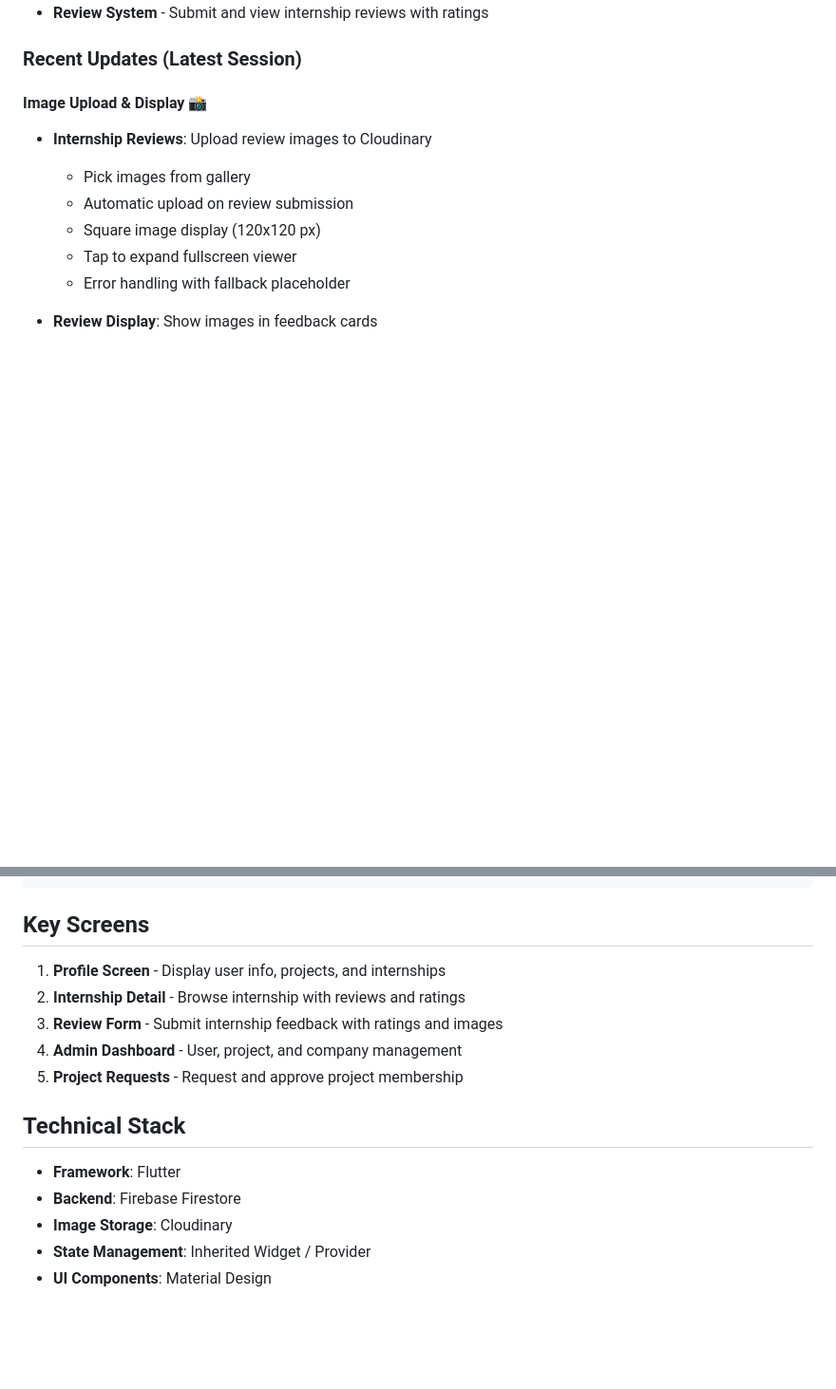
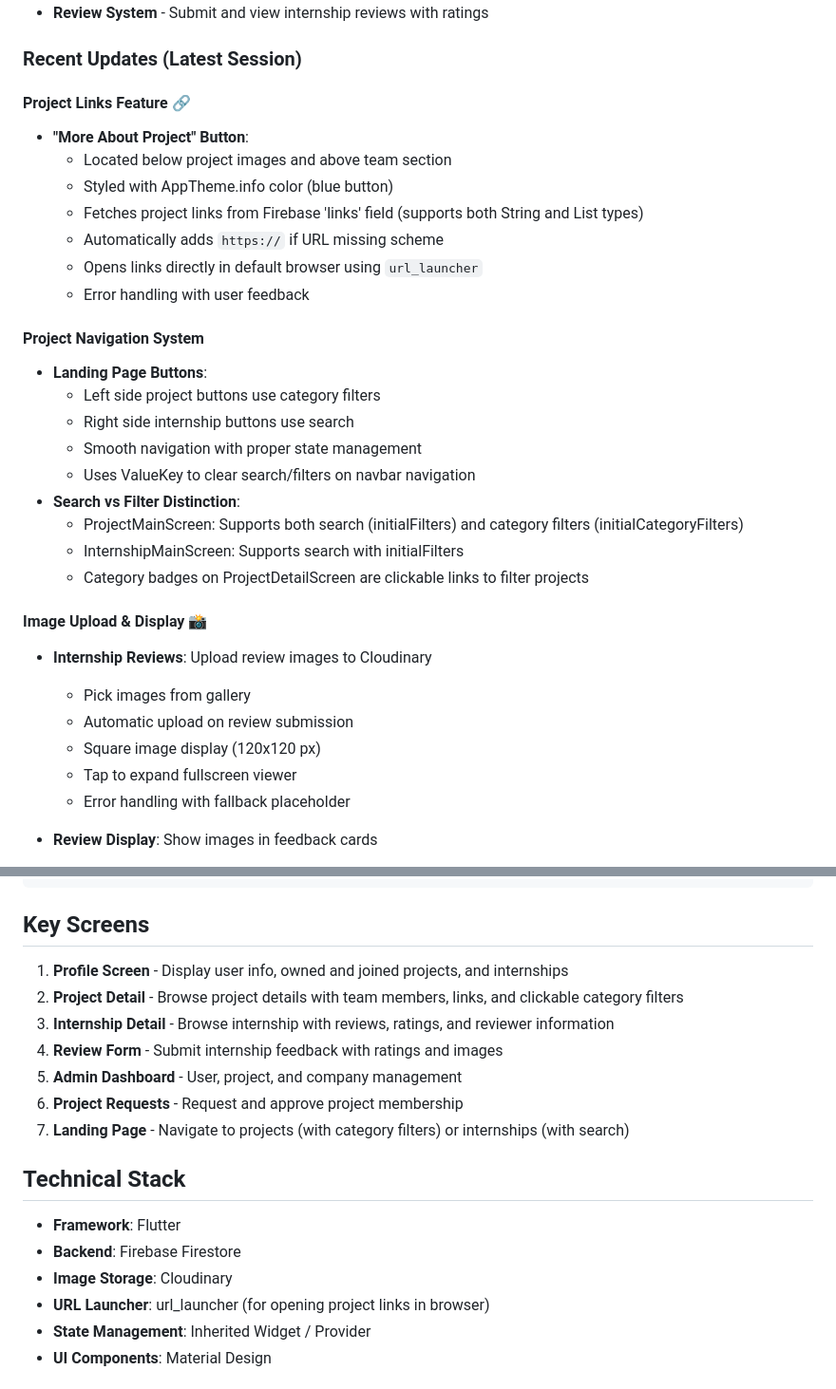
Before and after one commit to xanexerr/FlutterProject, a Markdown page: seniorsteppass_source/README.md, 2 parts joined by grey strips. Shown at 95% size. GitHub-like rendering; blank space fills up the shorter version.

Commit message:
docs: Update README with latest project links feature and navigation improvements

```diff
--- a/seniorsteppass_source/README.md
+++ b/seniorsteppass_source/README.md
@@ -12,6 +12,26 @@ A Flutter application that simplifies senior project management and internship t
 - **Review System** - Submit and view internship reviews with ratings
 
 ### Recent Updates (Latest Session)
+
+#### Project Links Feature 🔗
+- **"More About Project" Button**:
+  - Located below project images and above team section
+  - Styled with AppTheme.info color (blue button)
+  - Fetches project links from Firebase 'links' field (supports both String and List types)
+  - Automatically adds `https://` if URL missing scheme
+  - Opens links directly in default browser using `url_launcher`
+  - Error handling with user feedback
+
+#### Project Navigation System
+- **Landing Page Buttons**:
+  - Left side project buttons use category filters
+  - Right side internship buttons use search
+  - Smooth navigation with proper state management
+  - Uses ValueKey to clear search/filters on navbar navigation
+- **Search vs Filter Distinction**:
+  - ProjectMainScreen: Supports both search (initialFilters) and category filters (initialCategoryFilters)
+  - InternshipMainScreen: Supports search with initialFilters
+  - Category badges on ProjectDetailScreen are clickable links to filter projects
 
 #### Image Upload & Display 📸
 - **Internship Reviews**: Upload review images to Cloudinary
@@ -93,17 +113,20 @@ lib/
 
 ## Key Screens
 
-1. **Profile Screen** - Display user info, projects, and internships
-2. **Internship Detail** - Browse internship with reviews and ratings
-3. **Review Form** - Submit internship feedback with ratings and images
-4. **Admin Dashboard** - User, project, and company management
-5. **Project Requests** - Request and approve project membership
+1. **Profile Screen** - Display user info, owned and joined projects, and internships
+2. **Project Detail** - Browse project details with team members, links, and clickable category filters
+3. **Internship Detail** - Browse internship with reviews, ratings, and reviewer information
+4. **Review Form** - Submit internship feedback with ratings and images
+5. **Admin Dashboard** - User, project, and company management
+6. **Project Requests** - Request and approve project membership
+7. **Landing Page** - Navigate to projects (with category filters) or internships (with search)
 
 ## Technical Stack
 
 - **Framework**: Flutter
 - **Backend**: Firebase Firestore
 - **Image Storage**: Cloudinary
+- **URL Launcher**: url_launcher (for opening project links in browser)
 - **State Management**: Inherited Widget / Provider
 - **UI Components**: Material Design
 
```
Also changed, not shown: other parts of seniorsteppass_source/README.md (+7 -2 lines).
